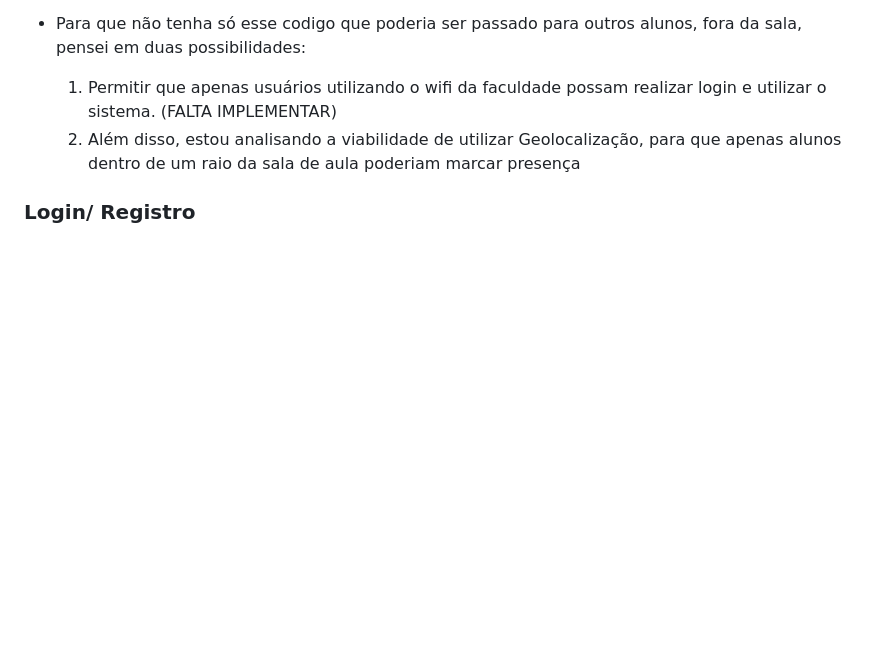
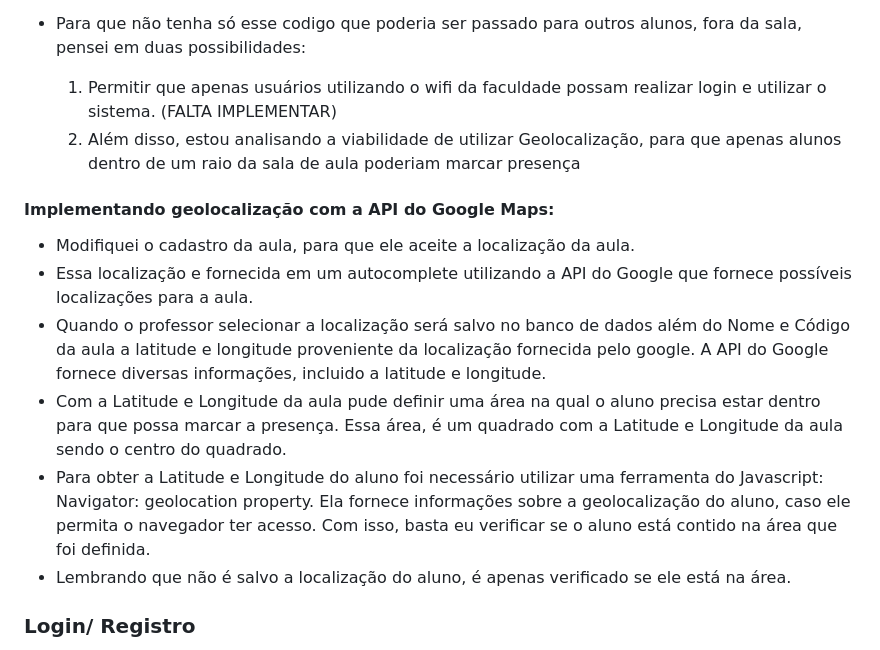
Before and after one commit to GuilhermeGonSoares/automatizar_presenca_unb, a Markdown page: README.md, the part around the change. Drawn GitHub-style; blank space fills up the shorter version.

```diff
--- a/README.md
+++ b/README.md
@@ -42,6 +42,15 @@
 
   1. Permitir que apenas usuários utilizando o wifi da faculdade possam realizar login e utilizar o sistema. (FALTA IMPLEMENTAR)
   2. Além disso, estou analisando a viabilidade de utilizar Geolocalização, para que apenas alunos dentro de um raio da sala de aula poderiam marcar presença
+
+#### Implementando geolocalização com a API do Google Maps:
+
+- Modifiquei o cadastro da aula, para que ele aceite a localização da aula.
+- Essa localização e fornecida em um autocomplete utilizando a API do Google que fornece possíveis localizações para a aula.
+- Quando o professor selecionar a localização será salvo no banco de dados além do Nome e Código da aula a latitude e longitude proveniente da localização fornecida pelo google. A API do Google fornece diversas informações, incluido a latitude e longitude.
+- Com a Latitude e Longitude da aula pude definir uma área na qual o aluno precisa estar dentro para que possa marcar a presença. Essa área, é um quadrado com a Latitude e Longitude da aula sendo o centro do quadrado.
+- Para obter a Latitude e Longitude do aluno foi necessário utilizar uma ferramenta do Javascript: Navigator: geolocation property. Ela fornece informações sobre a geolocalização do aluno, caso ele permita o navegador ter acesso. Com isso, basta eu verificar se o aluno está contido na área que foi definida.
+- Lembrando que não é salvo a localização do aluno, é apenas verificado se ele está na área.
 
 ### Login/ Registro
 
```
